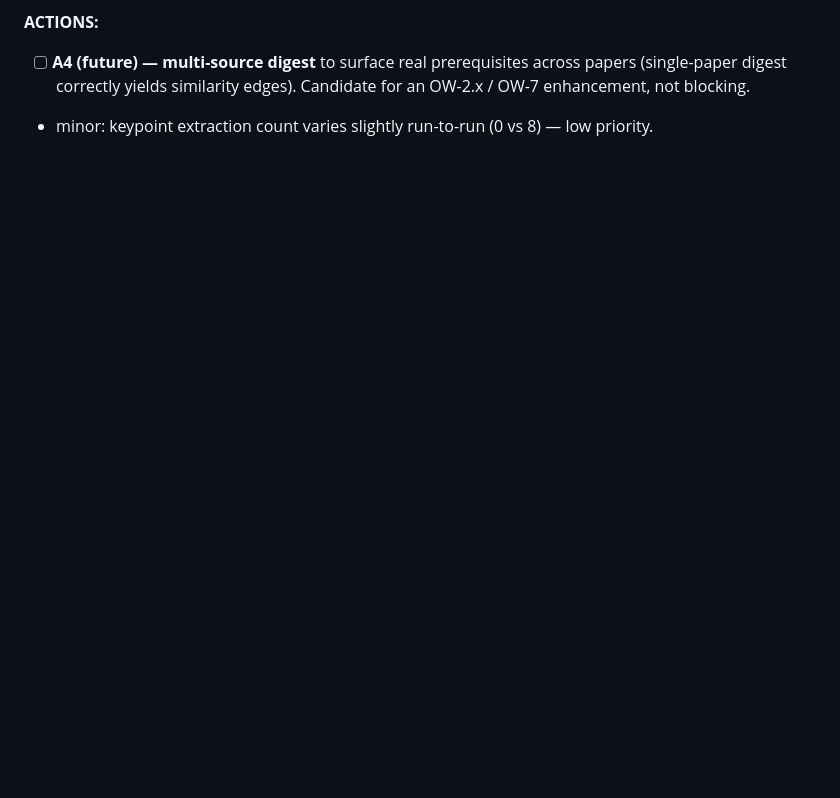
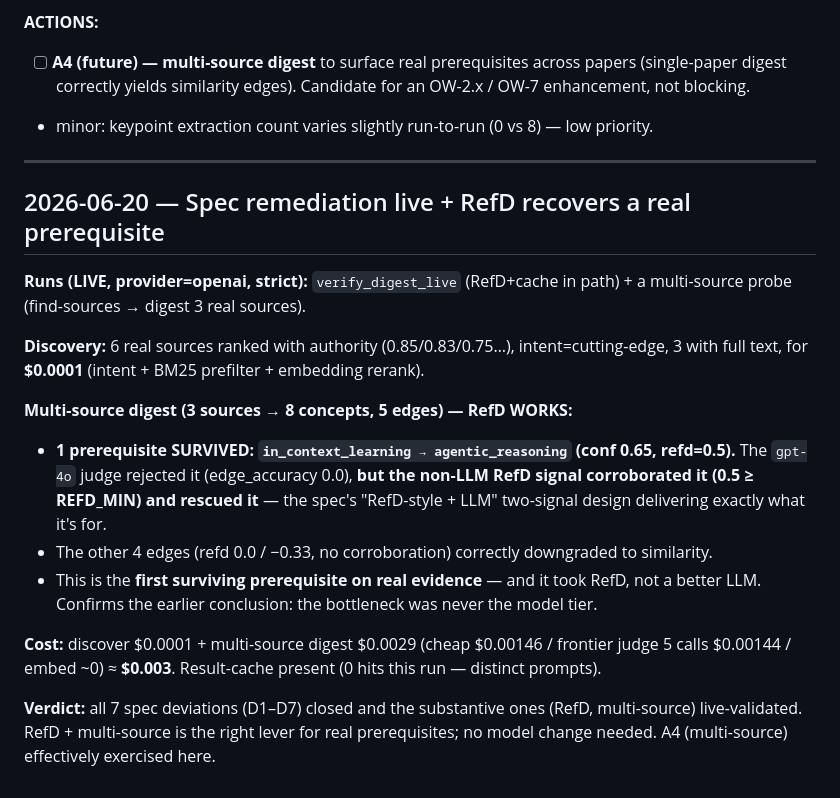
Before and after one commit to The-Architect-3906/LitNavigator, a Markdown page: docs/2026-06-20-open-world-model-eval-log.md, the part around the change. Drawn GitHub-style; blank space fills up the shorter version.

Commit message:
docs: spec remediation complete (D1-D7 resolved + live-validated; RefD recovers a real prereq); mark audit resolved

```diff
--- a/docs/2026-06-20-open-world-model-eval-log.md
+++ b/docs/2026-06-20-open-world-model-eval-log.md
@@ -150,3 +150,20 @@ the prereq/similarity graph live** (the graph is the core output).
 **ACTIONS:**
 - [ ] **A4 (future) — multi-source digest** to surface real prerequisites across papers (single-paper digest correctly yields similarity edges). Candidate for an OW-2.x / OW-7 enhancement, not blocking.
 - minor: keypoint extraction count varies slightly run-to-run (0 vs 8) — low priority.
+
+---
+
+## 2026-06-20 — Spec remediation live + RefD recovers a real prerequisite
+
+**Runs (LIVE, provider=openai, strict):** `verify_digest_live` (RefD+cache in path) + a multi-source probe (find-sources → digest 3 real sources).
+
+**Discovery:** 6 real sources ranked with authority (0.85/0.83/0.75…), intent=cutting-edge, 3 with full text, for **$0.0001** (intent + BM25 prefilter + embedding rerank).
+
+**Multi-source digest (3 sources → 8 concepts, 5 edges) — RefD WORKS:**
+- **1 prerequisite SURVIVED: `in_context_learning → agentic_reasoning` (conf 0.65, refd=0.5).** The `gpt-4o` judge rejected it (edge_accuracy 0.0), **but the non-LLM RefD signal corroborated it (0.5 ≥ REFD_MIN) and rescued it** — the spec's "RefD-style + LLM" two-signal design delivering exactly what it's for.
+- The other 4 edges (refd 0.0 / −0.33, no corroboration) correctly downgraded to similarity.
+- This is the **first surviving prerequisite on real evidence** — and it took RefD, not a better LLM. Confirms the earlier conclusion: the bottleneck was never the model tier.
+
+**Cost:** discover $0.0001 + multi-source digest $0.0029 (cheap $0.00146 / frontier judge 5 calls $0.00144 / embed ~0) ≈ **$0.003**. Result-cache present (0 hits this run — distinct prompts).
+
+**Verdict:** all 7 spec deviations (D1–D7) closed and the substantive ones (RefD, multi-source) live-validated. RefD + multi-source is the right lever for real prerequisites; no model change needed. A4 (multi-source) effectively exercised here.
```
Also changed, not shown: docs/2026-06-20-spec-compliance-audit.md (+2 -0 lines).
